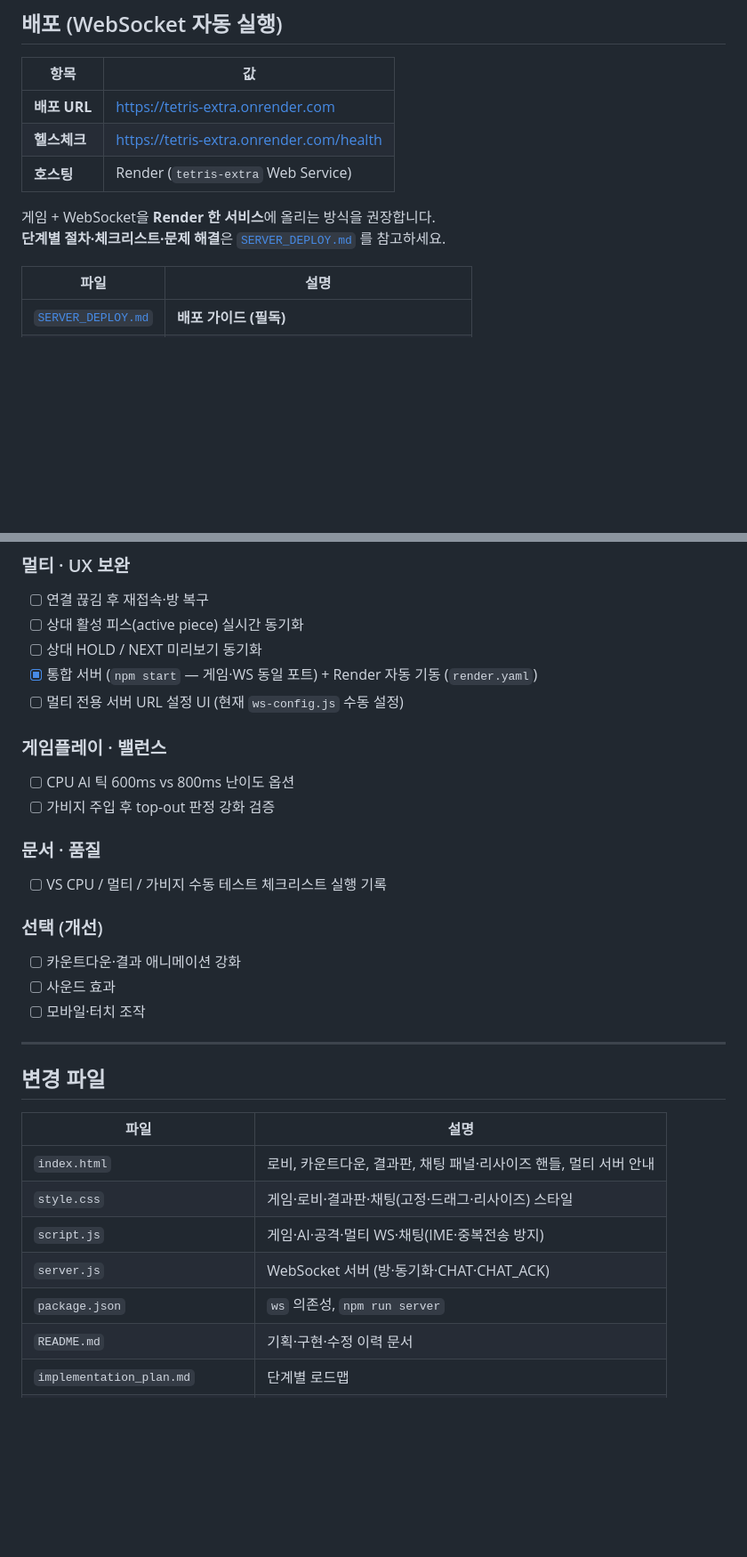
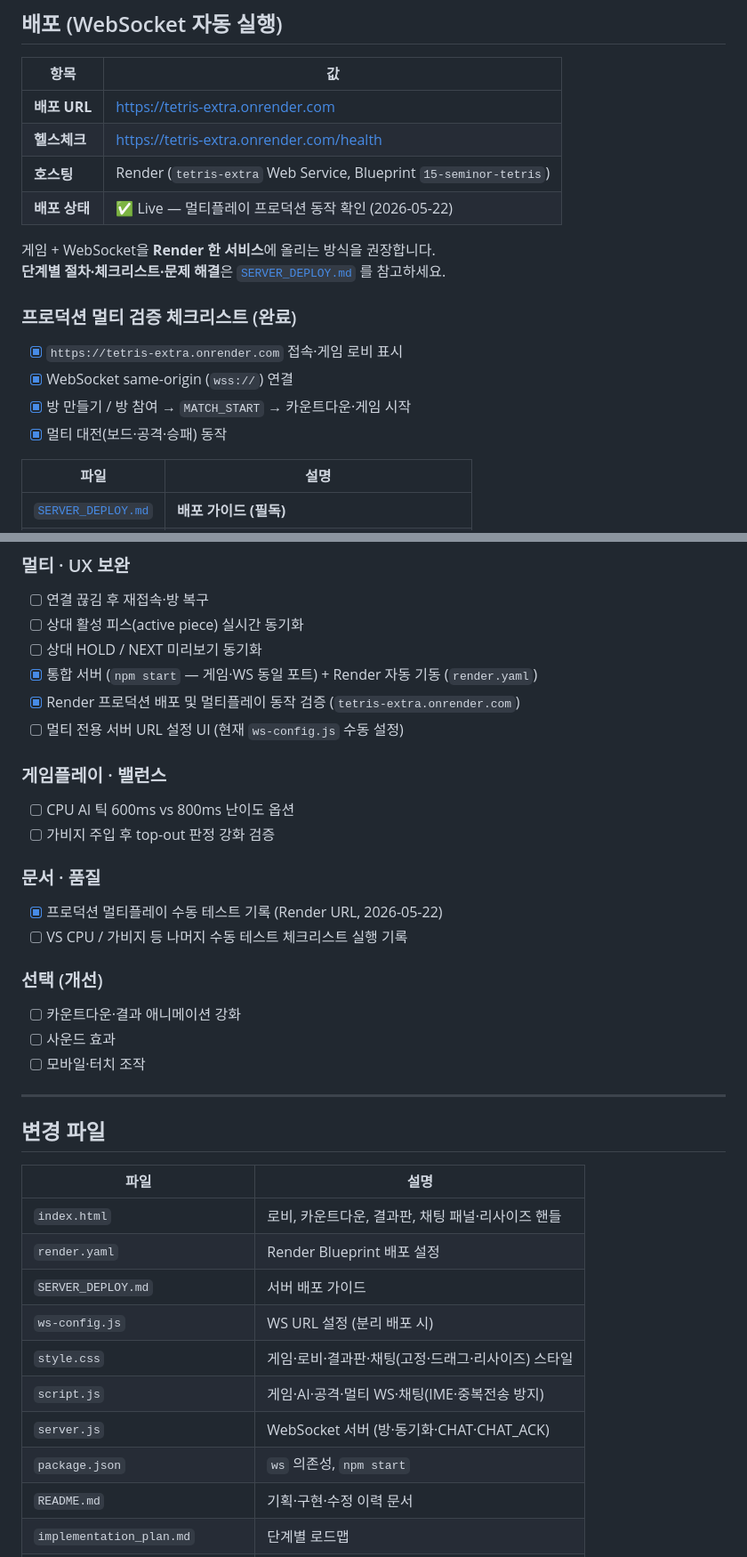
Before and after one commit to KKI147/15.-seminor, a Markdown page: readme.md, 2 parts joined by grey strips. Shown at 89% size. Drawn GitHub-style; blank space fills up the shorter version.

Commit message:
docs: update readme with deployment verification details and production checklist for multiplayer

```diff
--- a/readme.md
+++ b/readme.md
@@ -50,10 +52,18 @@ npm start
 |------|-----|
 | **배포 URL** | https://tetris-extra.onrender.com |
 | **헬스체크** | https://tetris-extra.onrender.com/health |
-| **호스팅** | Render (`tetris-extra` Web Service) |
+| **호스팅** | Render (`tetris-extra` Web Service, Blueprint `15-seminor-tetris`) |
+| **배포 상태** | ✅ Live — 멀티플레이 프로덕션 동작 확인 (2026-05-22) |
 
 게임 + WebSocket을 **Render 한 서비스**에 올리는 방식을 권장합니다.
 **단계별 절차·체크리스트·문제 해결**은 [`SERVER_DEPLOY.md`](SERVER_DEPLOY.md) 를 참고하세요.
+
+### 프로덕션 멀티 검증 체크리스트 (완료)
+
+- [x] `https://tetris-extra.onrender.com` 접속·게임 로비 표시
+- [x] WebSocket same-origin (`wss://`) 연결
+- [x] 방 만들기 / 방 참여 → `MATCH_START` → 카운트다운·게임 시작
+- [x] 멀티 대전(보드·공격·승패) 동작
 
 | 파일 | 설명 |
 |------|------|
@@ -224,6 +240,7 @@ npm start
 - [ ] 상대 활성 피스(active piece) 실시간 동기화
 - [ ] 상대 HOLD / NEXT 미리보기 동기화
 - [x] 통합 서버 (`npm start` — 게임·WS 동일 포트) + Render 자동 기동 (`render.yaml`)
+- [x] Render 프로덕션 배포 및 멀티플레이 동작 검증 (`tetris-extra.onrender.com`)
 - [ ] 멀티 전용 서버 URL 설정 UI (현재 `ws-config.js` 수동 설정)
 
 ### 게임플레이 · 밸런스
@@ -231,7 +248,8 @@ npm start
 - [ ] 가비지 주입 후 top-out 판정 강화 검증
 
 ### 문서 · 품질
-- [ ] VS CPU / 멀티 / 가비지 수동 테스트 체크리스트 실행 기록
+- [x] 프로덕션 멀티플레이 수동 테스트 기록 (Render URL, 2026-05-22)
+- [ ] VS CPU / 가비지 등 나머지 수동 테스트 체크리스트 실행 기록
 
 ### 선택 (개선)
 - [ ] 카운트다운·결과 애니메이션 강화
@@ -244,11 +262,14 @@ npm start
 
 | 파일 | 설명 |
 |------|------|
-| `index.html` | 로비, 카운트다운, 결과판, 채팅 패널·리사이즈 핸들, 멀티 서버 안내 |
+| `index.html` | 로비, 카운트다운, 결과판, 채팅 패널·리사이즈 핸들 |
+| `render.yaml` | Render Blueprint 배포 설정 |
+| `SERVER_DEPLOY.md` | 서버 배포 가이드 |
+| `ws-config.js` | WS URL 설정 (분리 배포 시) |
 | `style.css` | 게임·로비·결과판·채팅(고정·드래그·리사이즈) 스타일 |
 | `script.js` | 게임·AI·공격·멀티 WS·채팅(IME·중복전송 방지) |
 | `server.js` | WebSocket 서버 (방·동기화·CHAT·CHAT_ACK) |
-| `package.json` | `ws` 의존성, `npm run server` |
+| `package.json` | `ws` 의존성, `npm start` |
 | `README.md` | 기획·구현·수정 이력 문서 |
 | `implementation_plan.md` | 단계별 로드맵 |
 | `countdown_overlay_fix_plan.md` | 카운트다운 오버레이 수정 계획 |
```
Also changed, not shown: other parts of readme.md (+10 -1 lines).
